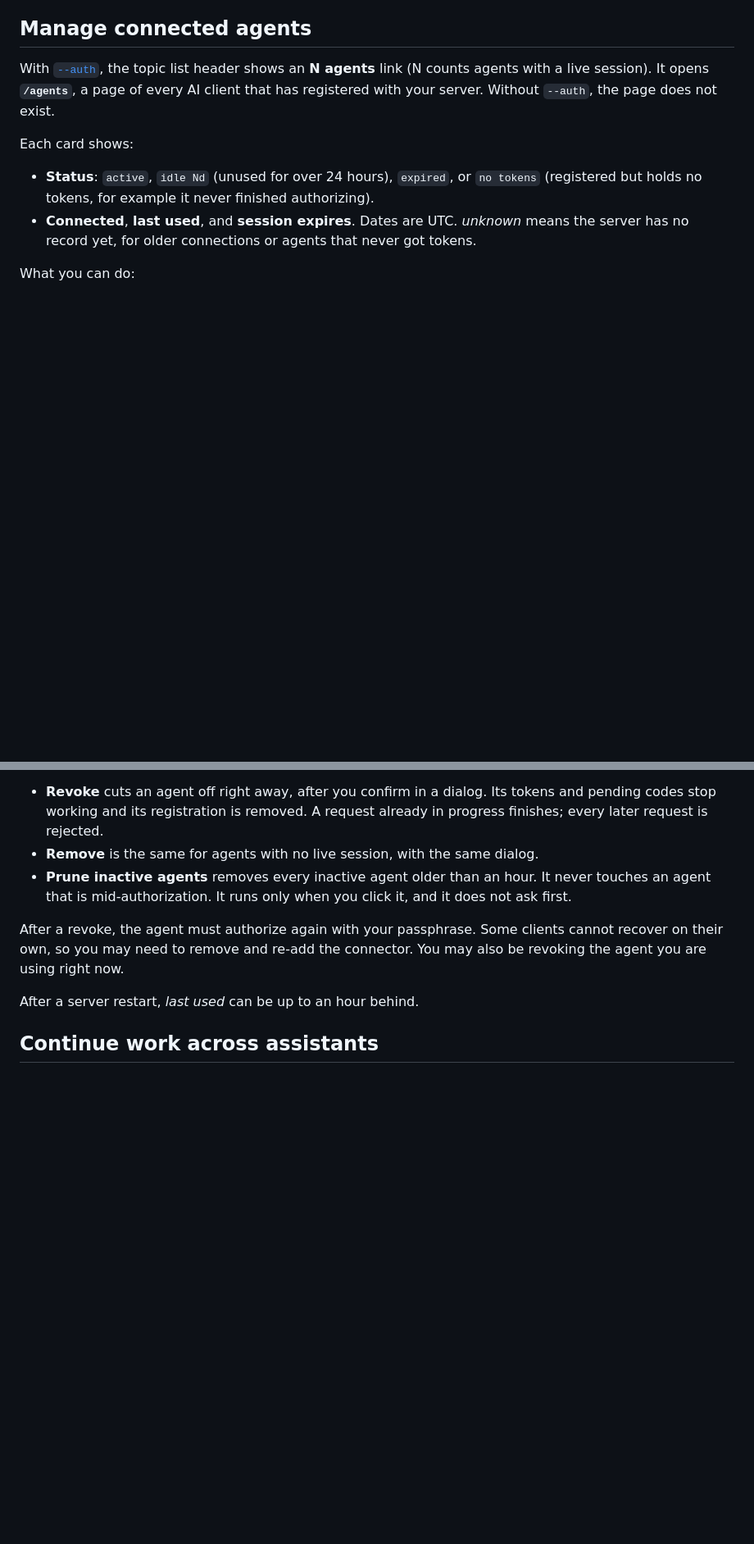
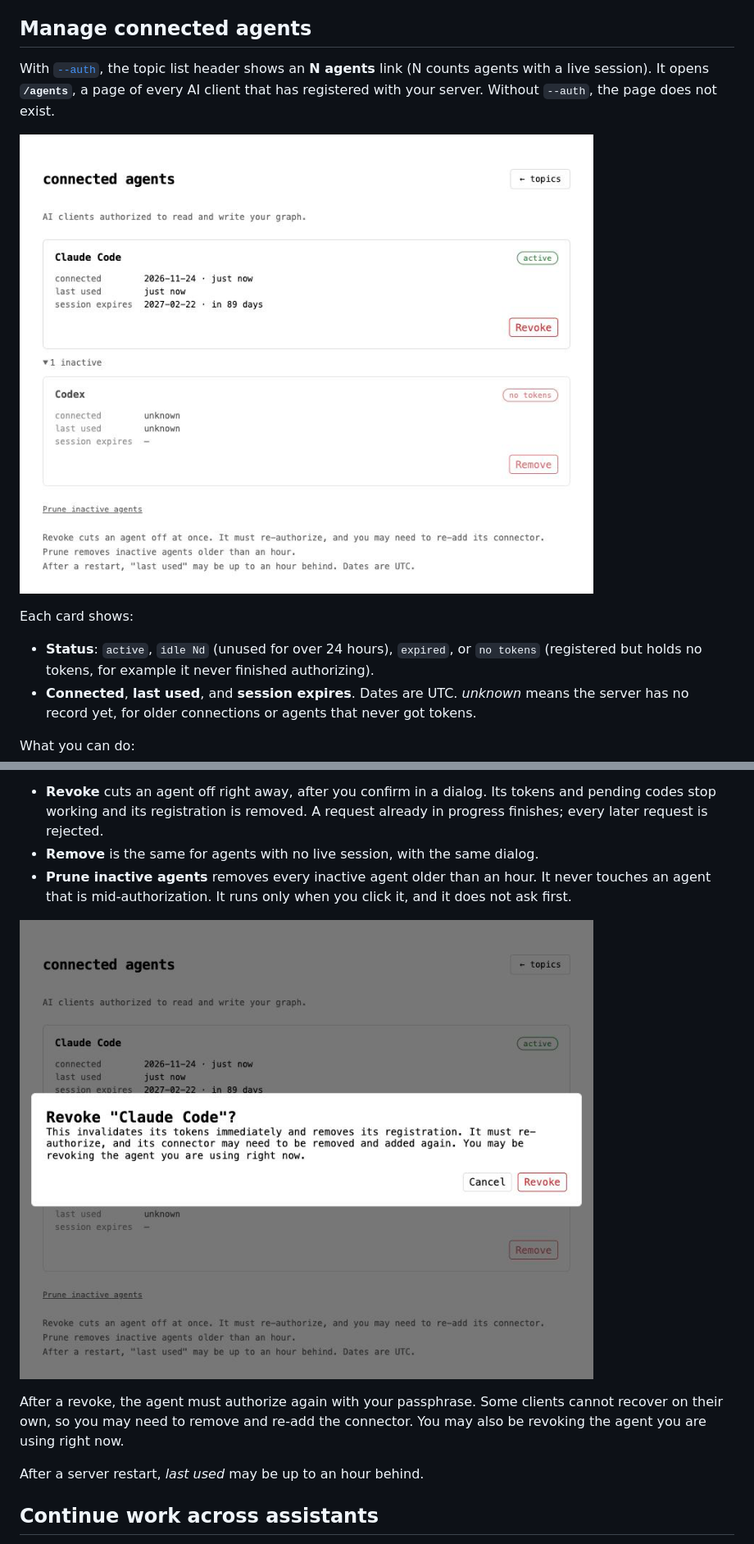
Before and after one commit to h0n9/oh-my-graph, a Markdown page: docs/using-the-graph.md, 2 parts joined by grey strips. Shown at 82% size. GitHub-like rendering; pictures changed too: assets/connected-agents.png (added), assets/revoke-agent-dialog.png (added); blank space fills up the shorter version.

Commit message:
docs: add connected agents screenshots
Show the agents page and the revoke confirmation in the connected agents section.

```diff
--- a/docs/using-the-graph.md
+++ b/docs/using-the-graph.md
@@ -12,6 +12,8 @@ Use the **pencil icon** to rename a topic or the **archive box icon** to archive
 
 With [`--auth`](setup.md#security-and-authentication), the topic list header shows an **N agents** link (N counts agents with a live session). It opens **`/agents`**, a page of every AI client that has registered with your server. Without `--auth`, the page does not exist.
 
+![The agents page with one active agent, one inactive agent with no tokens, and a Prune inactive agents link](../assets/connected-agents.png)
+
 Each card shows:
 
 - **Status**: `active`, `idle Nd` (unused for over 24 hours), `expired`, or `no tokens` (registered but holds no tokens, for example it never finished authorizing).
@@ -23,9 +25,11 @@ What you can do:
 - **Remove** is the same for agents with no live session, with the same dialog.
 - **Prune inactive agents** removes every inactive agent older than an hour. It never touches an agent that is mid-authorization. It runs only when you click it, and it does not ask first.
 
+![The Revoke confirmation dialog for an agent named Claude Code, warning that you may be revoking the agent you are using](../assets/revoke-agent-dialog.png)
+
 After a revoke, the agent must authorize again with your passphrase. Some clients cannot recover on their own, so you may need to remove and re-add the connector. You may also be revoking the agent you are using right now.
 
-After a server restart, *last used* can be up to an hour behind.
+After a server restart, *last used* may be up to an hour behind.
 
 ## Continue work across assistants
 
```
